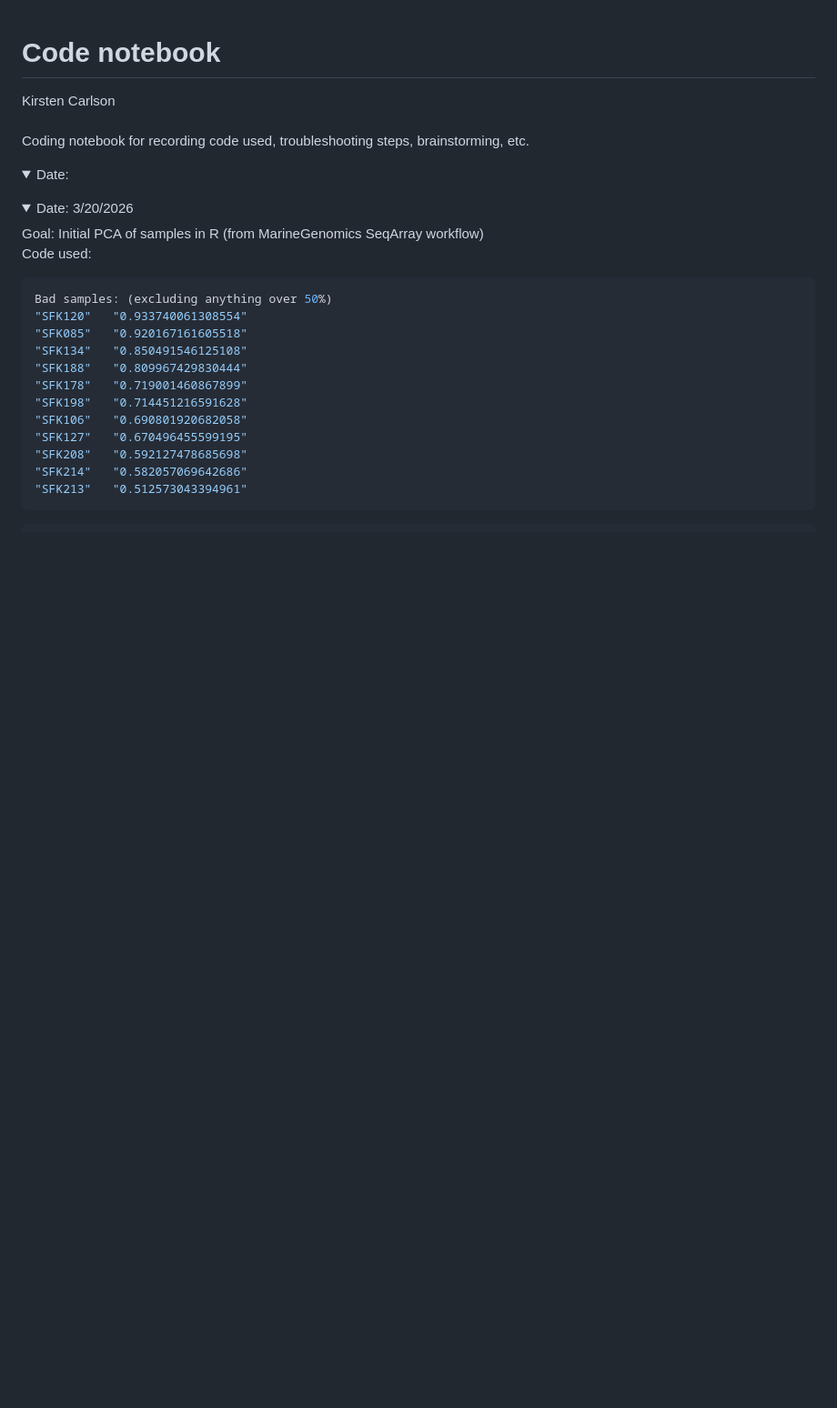
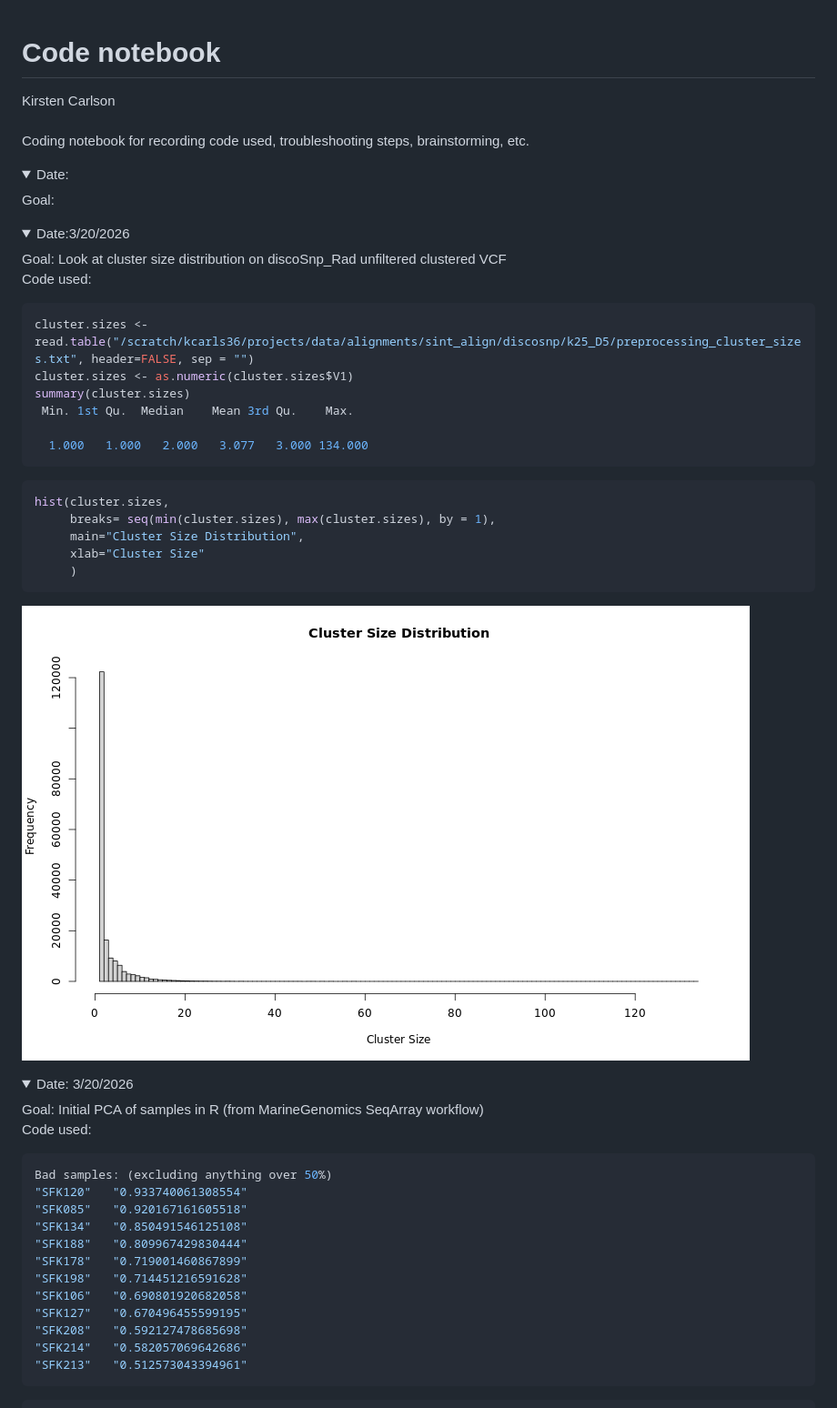
Before and after one commit to kirstencarlson-2025/coral_sequencing_project, a Markdown page: workflow/CODEBOOK.md, the part around the change. Shown at 91% size. GitHub-like rendering; pictures changed too: results/discosnp/k25_D5/k25_D5_preprocessing_clusterdist.png (added); folded sections open; blank space fills up the shorter version.

Commit message:
update CODEBOOK, add ClusterDist.Rmd and plots

````diff
--- a/workflow/CODEBOOK.md
+++ b/workflow/CODEBOOK.md
@@ -5,6 +5,30 @@ Kirsten Carlson
 <br>
 <details>
   <summary>Date:     </summary>
+Goal:
+</details>
+
+<details>
+  <summary>Date:3/20/2026 </summary>
+Goal: Look at cluster size distribution on discoSnp_Rad unfiltered clustered VCF
+
+Code used:
+```bash
+cluster.sizes <- read.table("/scratch/kcarls36/projects/data/alignments/sint_align/discosnp/k25_D5/preprocessing_cluster_sizes.txt", header=FALSE, sep = "")
+cluster.sizes <- as.numeric(cluster.sizes$V1)
+summary(cluster.sizes)
+ Min. 1st Qu.  Median    Mean 3rd Qu.    Max.
+
+  1.000   1.000   2.000   3.077   3.000 134.000
+```
+```bash
+hist(cluster.sizes,
+     breaks= seq(min(cluster.sizes), max(cluster.sizes), by = 1),
+     main="Cluster Size Distribution",
+     xlab="Cluster Size"
+     )
+```
+![preprocessing cluster distribution](../results/discosnp/k25_D5/k25_D5_preprocessing_clusterdist.png)
 </details>
 
 <details>
````
Also changed, not shown: 5 other files.
